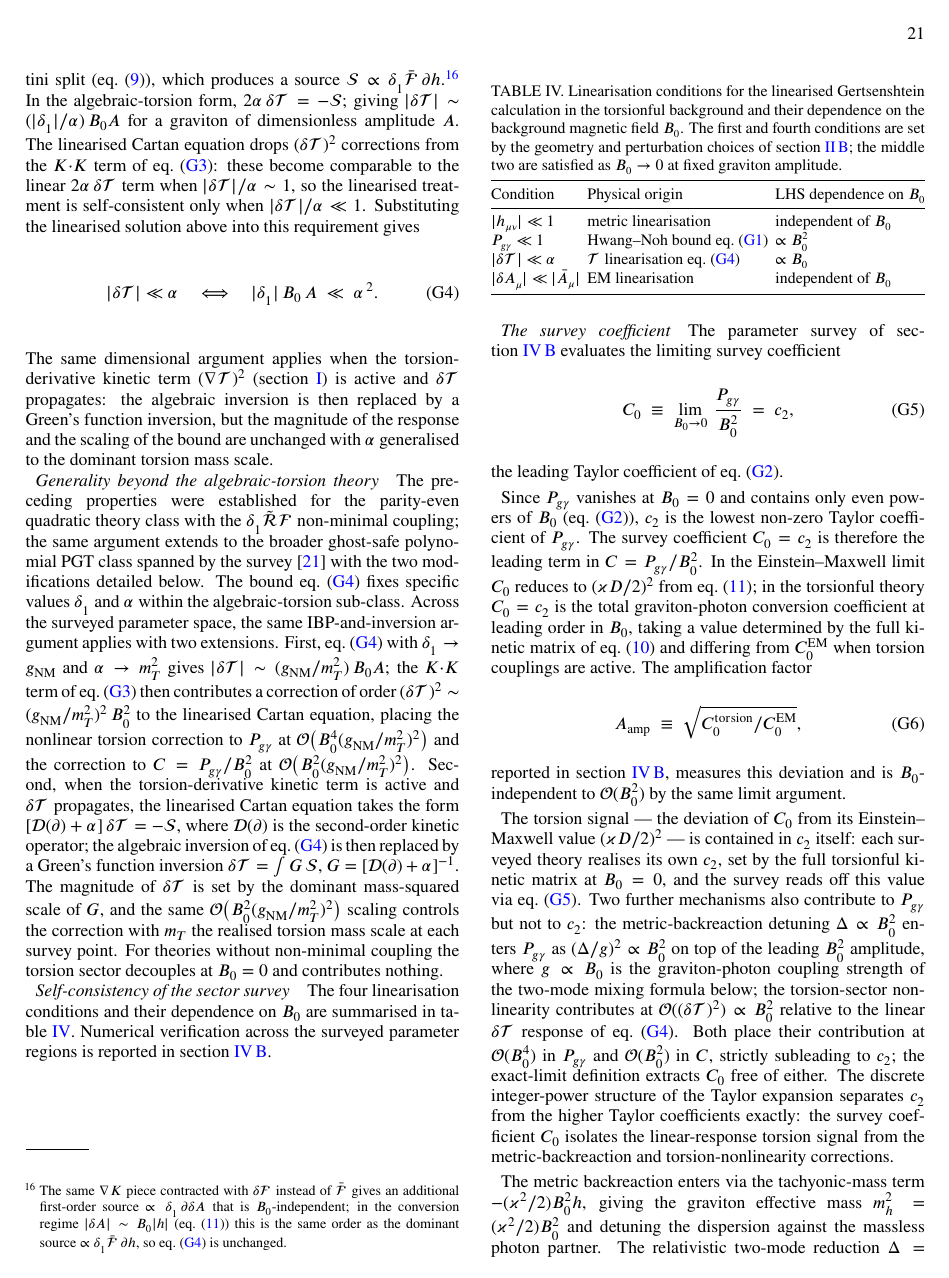
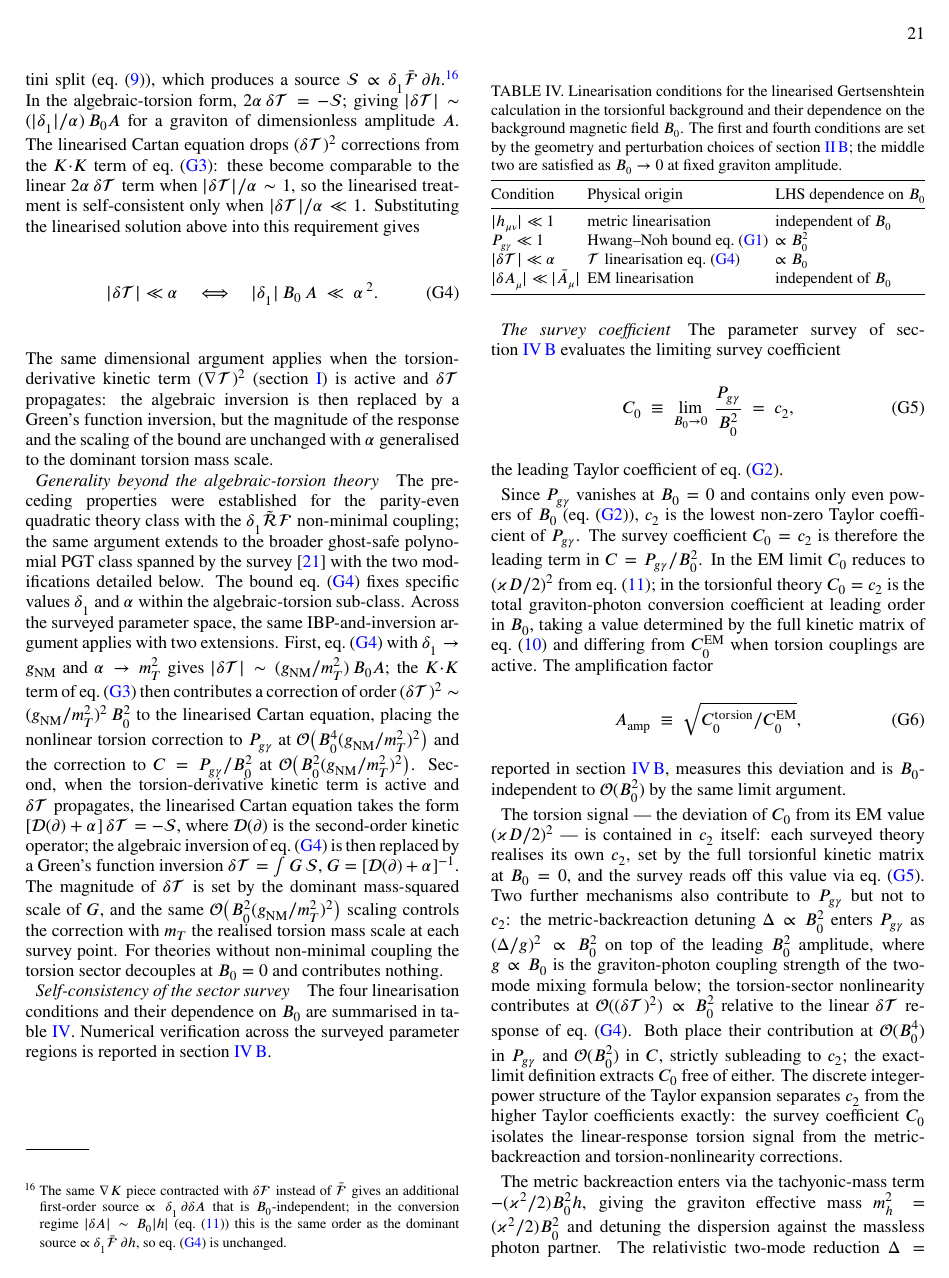
Before and after one commit to WilliamRoyce/tidal, a LaTeX paper (manuscript/main.tex, which reads manuscript/sections/appendices/perturbative_regime.tex): page 21 of 29. Compiled offline with pdfLaTeX.

Commit message:
fix(clarity): replace "Einstein--Maxwell" with "EM" for consistency and readability

```diff
--- a/manuscript/sections/appendices/perturbative_regime.tex
+++ b/manuscript/sections/appendices/perturbative_regime.tex
@@ -297,7 +297,7 @@ $\Bzero$ (\cref{TaylorPconv}),
 $c_2$ is the lowest non-zero Taylor coefficient of $\Pconv$.
 The survey coefficient $\Czero=c_2$ is therefore the leading term in
 $C=\Pconv/\Bzero^2$.
-In the Einstein--Maxwell limit $\Czero$ reduces to $(\kappa D/2)^2$
+In the EM limit $\Czero$ reduces to $(\kappa D/2)^2$
 from \cref{GertsenshteinFormula}; in the torsionful theory $\Czero=c_2$
 is the total graviton-photon conversion coefficient at leading order in
 $\Bzero$, taking a value determined by the full kinetic matrix of
@@ -313,7 +313,7 @@ $\Bzero$-independent to $\mathcal{O}(\Bzero^2)$ by the same limit
 argument.
 
 The torsion signal --- the deviation of $\Czero$ from its
-Einstein--Maxwell value $(\kappa D/2)^2$ --- is contained in $c_2$
+EM value $(\kappa D/2)^2$ --- is contained in $c_2$
 itself: each surveyed theory realises its own $c_2$, set by the full
 torsionful kinetic matrix at $\Bzero=0$, and the survey reads off
 this value via \cref{SurveyCoefficient}.
```
Also changed, not shown: manuscript/sections/appendices/numerical.tex (+1 -1 lines).
